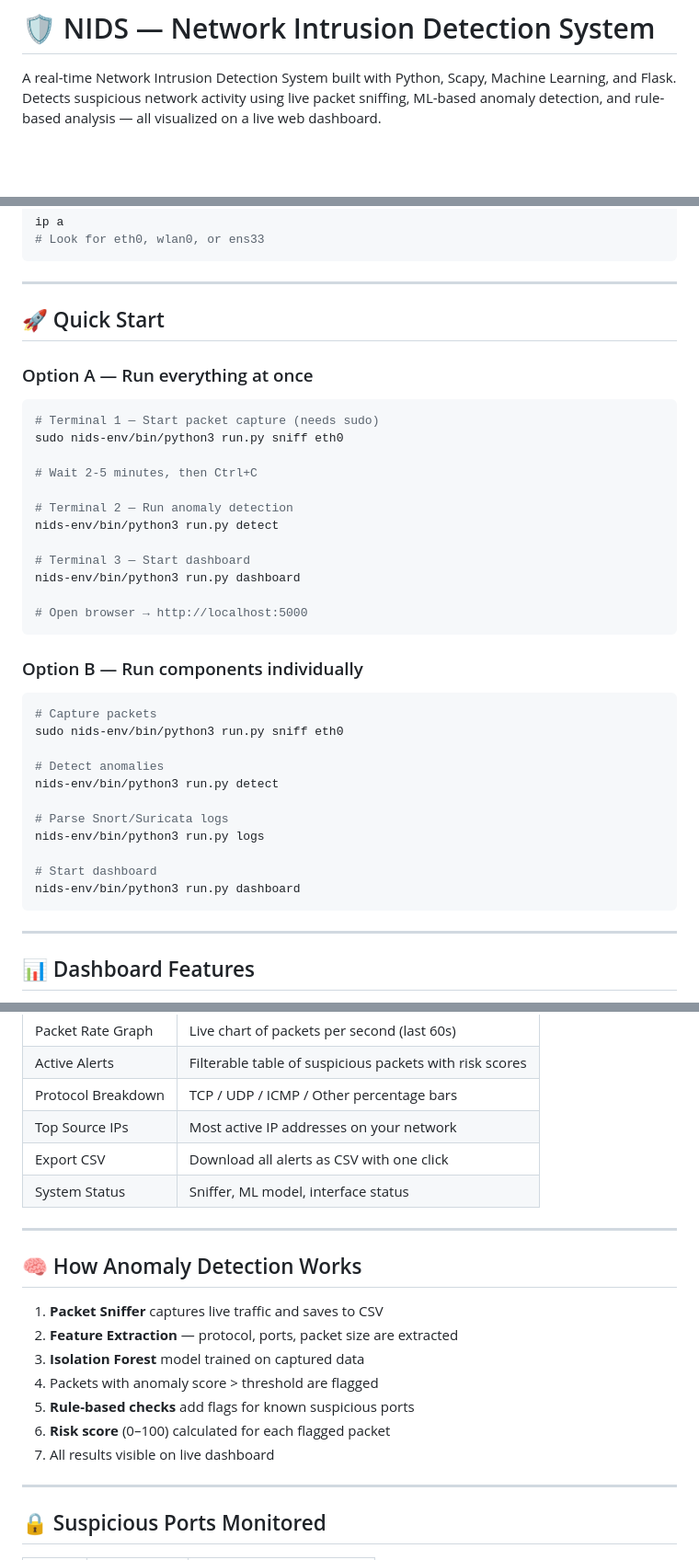
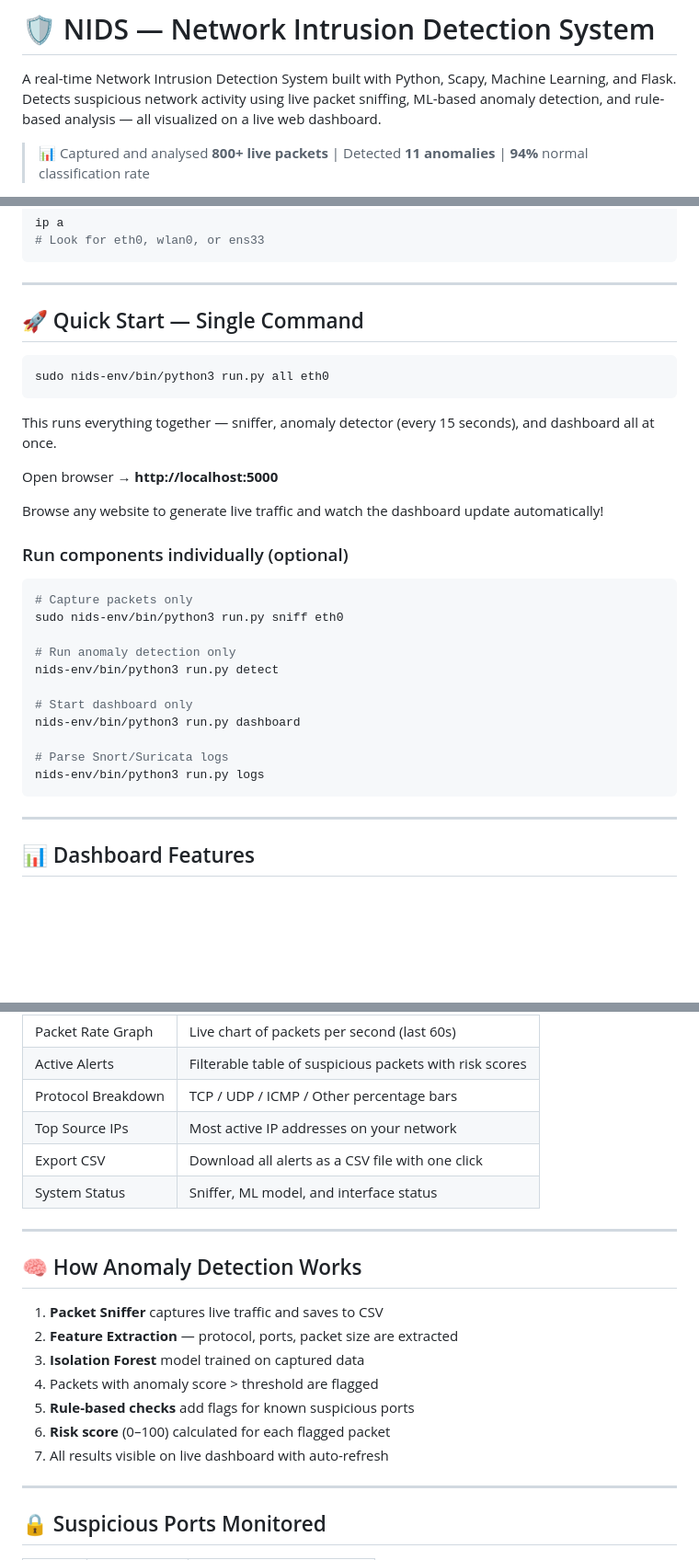
Before and after one commit to 123dars/NIDS, a Markdown page: README.md, 3 parts joined by grey strips. Shown at 92% size. Rendered like a GitHub page; blank space fills up the shorter version.

````diff
--- a/README.md
+++ b/README.md
@@ -3,4 +3,5 @@
 A real-time Network Intrusion Detection System built with Python, Scapy, Machine Learning, and Flask.
 Detects suspicious network activity using live packet sniffing, ML-based anomaly detection, and rule-based analysis — all visualized on a live web dashboard.
 
+> 📊 Captured and analysed **800+ live packets** | Detected **11 anomalies** | **94%** normal classification rate
 
@@ -91,37 +93,32 @@ ip a
 
 ---
 
-## 🚀 Quick Start
+## 🚀 Quick Start — Single Command
 
-### Option A — Run everything at once
 ```bash
-# Terminal 1 — Start packet capture (needs sudo)
+sudo nids-env/bin/python3 run.py all eth0
+```
+
+This runs everything together — sniffer, anomaly detector (every 15 seconds), and dashboard all at once.
+
+Open browser → **http://localhost:5000**
+
+Browse any website to generate live traffic and watch the dashboard update automatically!
+
+### Run components individually (optional)
+
+```bash
+# Capture packets only
 sudo nids-env/bin/python3 run.py sniff eth0
 
-# Wait 2-5 minutes, then Ctrl+C
-
-# Terminal 2 — Run anomaly detection
+# Run anomaly detection only
 nids-env/bin/python3 run.py detect
 
-# Terminal 3 — Start dashboard
+# Start dashboard only
 nids-env/bin/python3 run.py dashboard
-
-# Open browser → http://localhost:5000
-```
-
-### Option B — Run components individually
-```bash
-# Capture packets
-sudo nids-env/bin/python3 run.py sniff eth0
-
-# Detect anomalies
-nids-env/bin/python3 run.py detect
 
 # Parse Snort/Suricata logs
 nids-env/bin/python3 run.py logs
-
-# Start dashboard
-nids-env/bin/python3 run.py dashboard
 ```
 
 ---
@@ -136,8 +133,8 @@ nids-env/bin/python3 run.py dashboard
 | Active Alerts | Filterable table of suspicious packets with risk scores |
 | Protocol Breakdown | TCP / UDP / ICMP / Other percentage bars |
 | Top Source IPs | Most active IP addresses on your network |
-| Export CSV | Download all alerts as CSV with one click |
-| System Status | Sniffer, ML model, interface status |
+| Export CSV | Download all alerts as a CSV file with one click |
+| System Status | Sniffer, ML model, and interface status |
 
 ---
 
@@ -149,7 +146,7 @@ nids-env/bin/python3 run.py dashboard
 4. Packets with anomaly score > threshold are flagged
 5. **Rule-based checks** add flags for known suspicious ports
 6. **Risk score** (0–100) calculated for each flagged packet
-7. All results visible on live dashboard
+7. All results visible on live dashboard with auto-refresh
 
 ---
 
````
Also changed, not shown: other parts of README.md (+1 -1 lines).
